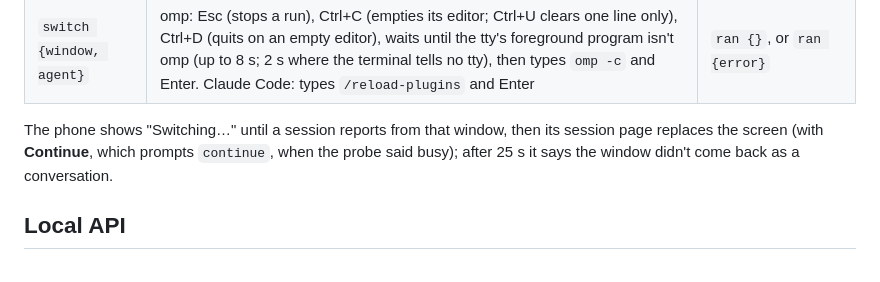
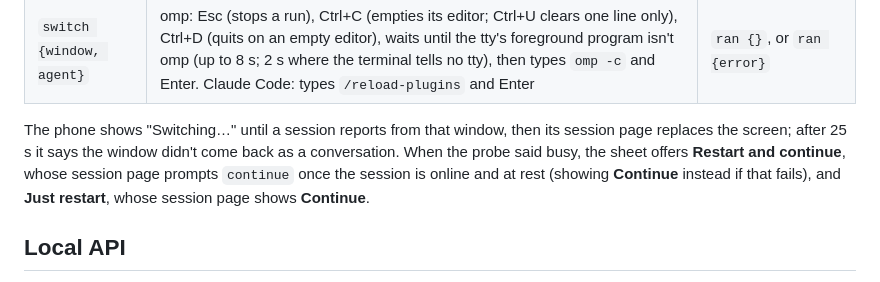
Before and after one commit to danyzmaj-apps/pocketterm, a Markdown page: docs/ARCHITECTURE.md, the part around the change. Rendered like a GitHub page.

```diff
--- a/docs/ARCHITECTURE.md
+++ b/docs/ARCHITECTURE.md
@@ -99,7 +99,7 @@ Each terminal is a `TerminalHost` (`core/lib/terminal.dart`): list its windows (
 | `probe {window}` | Reads the screen, waits 2 s, reads it again | `ran {busy}`: the text changed (the agent is at work) |
 | `switch {window, agent}` | omp: Esc (stops a run), Ctrl+C (empties its editor; Ctrl+U clears one line only), Ctrl+D (quits on an empty editor), waits until the tty's foreground program isn't omp (up to 8 s; 2 s where the terminal tells no tty), then types `omp -c` and Enter. Claude Code: types `/reload-plugins` and Enter | `ran {}`, or `ran {error}` |
 
-The phone shows "Switching…" until a session reports from that window, then its session page replaces the screen (with **Continue**, which prompts `continue`, when the probe said busy); after 25 s it says the window didn't come back as a conversation.
+The phone shows "Switching…" until a session reports from that window, then its session page replaces the screen; after 25 s it says the window didn't come back as a conversation. When the probe said busy, the sheet offers **Restart and continue**, whose session page prompts `continue` once the session is online and at rest (showing **Continue** instead if that fails), and **Just restart**, whose session page shows **Continue**.
 
 ## Local API
 
```
Also changed, not shown: CHANGELOG.md (+1 -1 lines), README.md (+1 -1 lines), docs/images/phone-switch.png, 3 other files.
